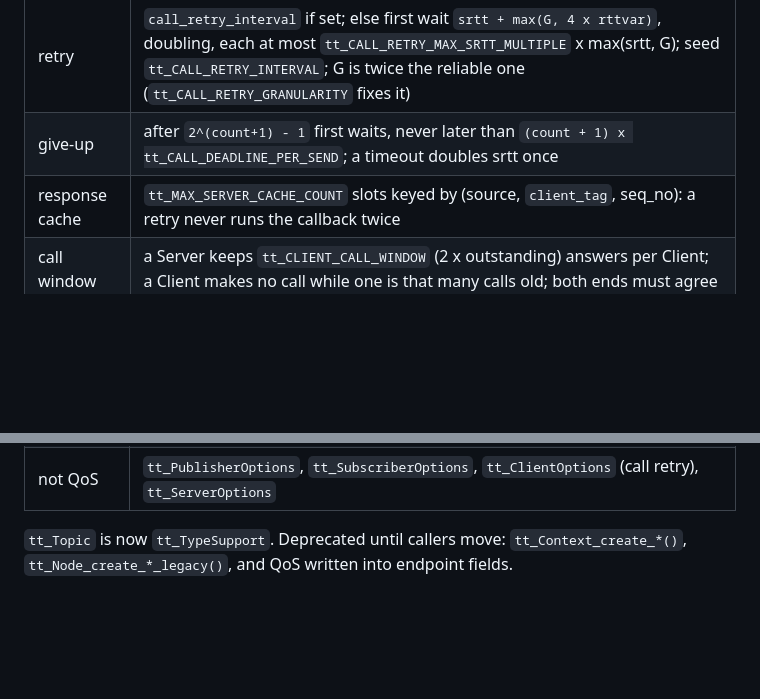
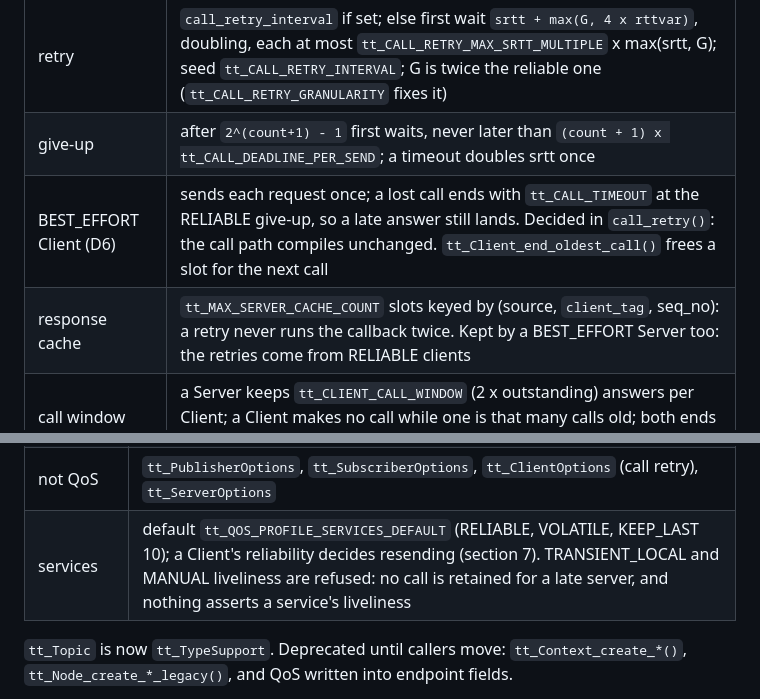
Before and after one commit to tsnlab/tickle, a Markdown page: docs/DESIGN.md, 2 parts joined by grey strips. GitHub-like rendering; blank space fills up the shorter version.

```diff
--- a/docs/DESIGN.md
+++ b/docs/DESIGN.md
@@ -223,7 +223,8 @@ later. Silent with nothing unacknowledged, no matched reader, or BEST_EFFORT rea
 | seq_nos | from the context's one counter; each Client of a service has its own `client_tag` (1..255) |
 | retry | `call_retry_interval` if set; else first wait `srtt + max(G, 4 x rttvar)`, doubling, each at most `tt_CALL_RETRY_MAX_SRTT_MULTIPLE` x max(srtt, G); seed `tt_CALL_RETRY_INTERVAL`; G is twice the reliable one (`tt_CALL_RETRY_GRANULARITY` fixes it) |
 | give-up | after `2^(count+1) - 1` first waits, never later than `(count + 1) x tt_CALL_DEADLINE_PER_SEND`; a timeout doubles srtt once |
-| response cache | `tt_MAX_SERVER_CACHE_COUNT` slots keyed by (source, `client_tag`, seq_no): a retry never runs the callback twice |
+| BEST_EFFORT Client (D6) | sends each request once; a lost call ends with `tt_CALL_TIMEOUT` at the RELIABLE give-up, so a late answer still lands. Decided in `call_retry()`: the call path compiles unchanged. `tt_Client_end_oldest_call()` frees a slot for the next call |
+| response cache | `tt_MAX_SERVER_CACHE_COUNT` slots keyed by (source, `client_tag`, seq_no): a retry never runs the callback twice. Kept by a BEST_EFFORT Server too: the retries come from RELIABLE clients |
 | call window | a Server keeps `tt_CLIENT_CALL_WINDOW` (2 x outstanding) answers per Client; a Client makes no call while one is that many calls old; both ends must agree |
 | answer lifetime | the longer of the client's seed schedule and `tt_SERVER_CACHE_GAP_MULTIPLE` x its longest response-to-retry gap; dropped for a new incarnation; a full cache evicts the oldest-sent |
 | deferred | `tt_CALL_DEFERRED`, then `tt_Server_send_response()` from any thread; reclaimed after `tt_SERVER_DEFERRED_RESPONSE_TIMEOUT` |
@@ -385,6 +386,7 @@ ROS dependency, and rmw_tickle converts.
 | per sample | nothing the hand-built caches did not pay: a KEEP_LAST cache whose ring and arena keep the depth for samples of its type's largest shape skips the sample count (`depth_assured_*`) until a sample falls outside it |
 | depth | counts samples; `history.bytes` caps a Publisher's cache: a warning at creation, the depth kept in `tt_*_get_actual_qos()`. An unbounded type (`max_encoded_size` 0, or a size its binding chose: `max_encoded_size_estimated`) keeps the depth asked for; a sample that does not fit is counted at publish (`depth_shortfalls`) |
 | not QoS | `tt_PublisherOptions`, `tt_SubscriberOptions`, `tt_ClientOptions` (call retry), `tt_ServerOptions` |
+| services | default `tt_QOS_PROFILE_SERVICES_DEFAULT` (RELIABLE, VOLATILE, KEEP_LAST 10); a Client's reliability decides resending (section 7). TRANSIENT_LOCAL and MANUAL liveliness are refused: no call is retained for a late server, and nothing asserts a service's liveliness |
 
 `tt_Topic` is now `tt_TypeSupport`. Deprecated until callers move: `tt_Context_create_*()`, `tt_Node_create_*_legacy()`,
 and QoS written into endpoint fields.
```
Also changed, not shown: docs/RMW.md (+2 -2 lines).
